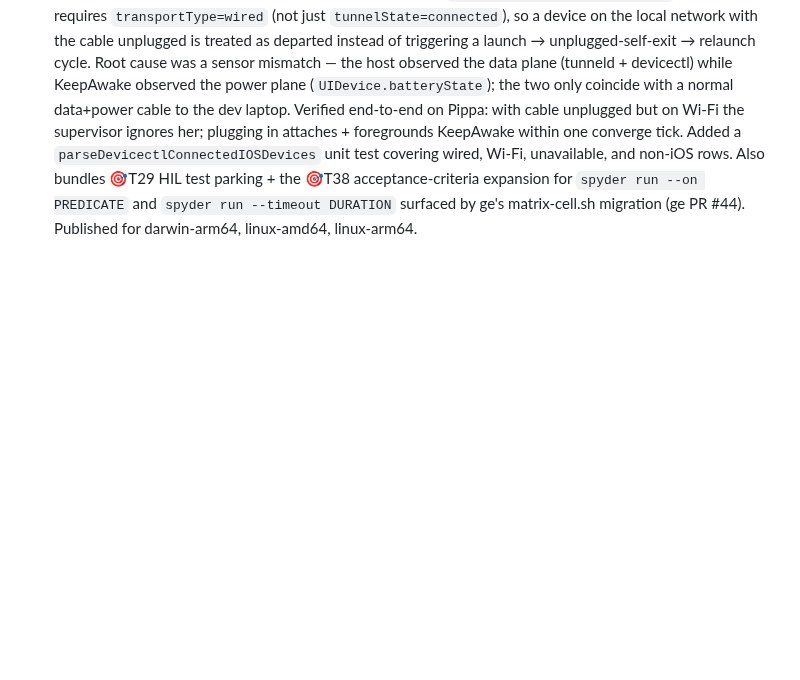
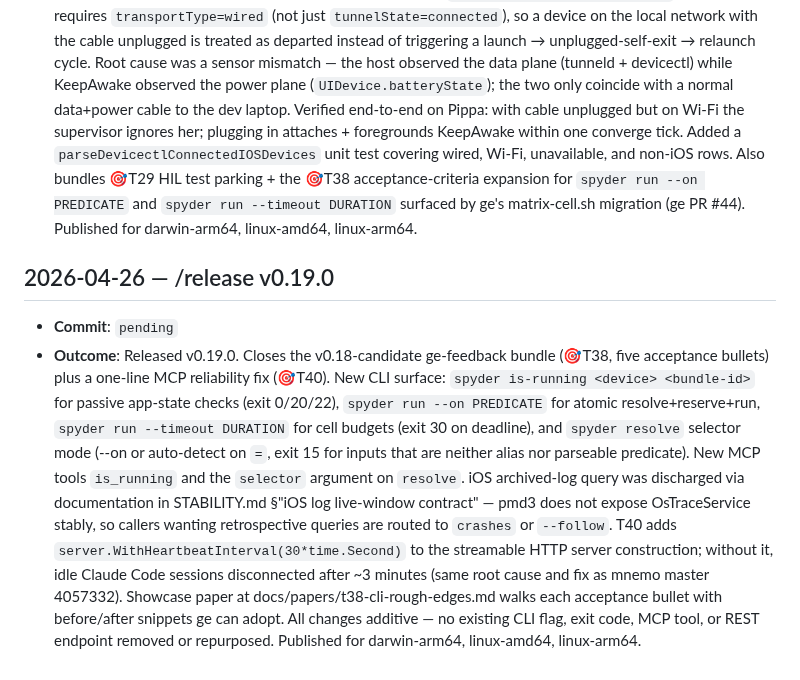
Before and after one commit to marcelocantos/spyder, a Markdown page: docs/audit-log.md, the part around the change. Drawn GitHub-style; blank space fills up the shorter version.

Commit message:
Release prep: v0.19.0
Bumps STABILITY.md snapshot to v0.19.0 and appends the audit-log
entry (Commit: pending — to be backfilled by a follow-up PR after
the squash-merge produces the master commit hash).

Co-Authored-By: Claude Opus 4.7 (1M context) <noreply@anthropic.com>

```diff
--- a/docs/audit-log.md
+++ b/docs/audit-log.md
@@ -519,3 +519,8 @@ maintenance activities. Append-only — newest entries at the bottom.
   `spyder run --on PREDICATE` and `spyder run --timeout
   DURATION` surfaced by ge's matrix-cell.sh migration (ge PR
   #44). Published for darwin-arm64, linux-amd64, linux-arm64.
+
+## 2026-04-26 — /release v0.19.0
+
+- **Commit**: `pending`
+- **Outcome**: Released v0.19.0. Closes the v0.18-candidate ge-feedback bundle (🎯T38, five acceptance bullets) plus a one-line MCP reliability fix (🎯T40). New CLI surface: `spyder is-running <device> <bundle-id>` for passive app-state checks (exit 0/20/22), `spyder run --on PREDICATE` for atomic resolve+reserve+run, `spyder run --timeout DURATION` for cell budgets (exit 30 on deadline), and `spyder resolve` selector mode (--on or auto-detect on `=`, exit 15 for inputs that are neither alias nor parseable predicate). New MCP tools `is_running` and the `selector` argument on `resolve`. iOS archived-log query was discharged via documentation in STABILITY.md §"iOS log live-window contract" — pmd3 does not expose OsTraceService stably, so callers wanting retrospective queries are routed to `crashes` or `--follow`. T40 adds `server.WithHeartbeatInterval(30*time.Second)` to the streamable HTTP server construction; without it, idle Claude Code sessions disconnected after ~3 minutes (same root cause and fix as mnemo master 4057332). Showcase paper at docs/papers/t38-cli-rough-edges.md walks each acceptance bullet with before/after snippets ge can adopt. All changes additive — no existing CLI flag, exit code, MCP tool, or REST endpoint removed or repurposed. Published for darwin-arm64, linux-amd64, linux-arm64.
```
Also changed, not shown: STABILITY.md (+1 -1 lines).
